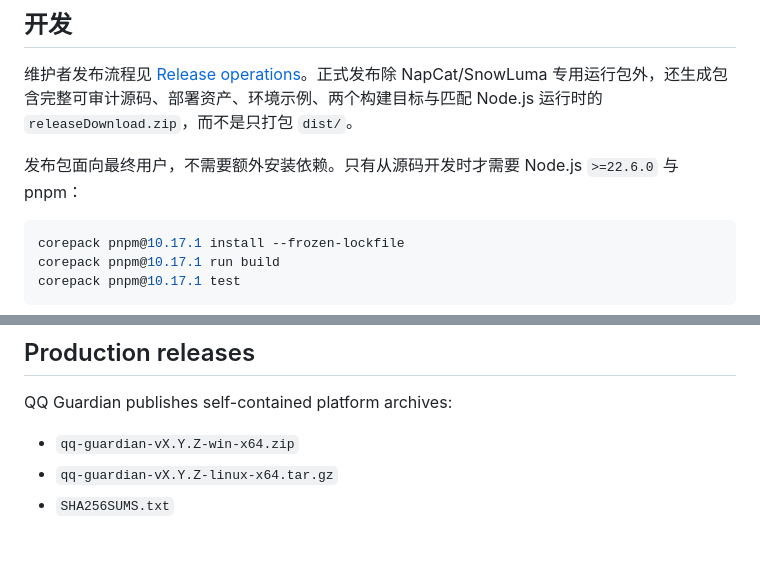
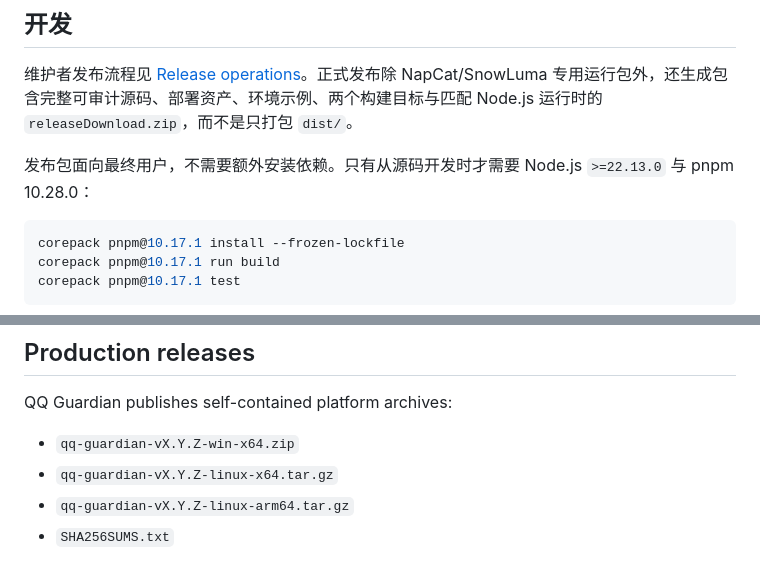
Before and after one commit to qq-guardian/qq-guardian, a Markdown page: README.md, 2 parts joined by grey strips. GitHub-like rendering.

Commit message:
docs: align production release matrix and toolchain requirements

````diff
--- a/README.md
+++ b/README.md
@@ -122,7 +122,7 @@ Windows 和 Linux 原生安装器均支持 `--unattended` / `-Unattended`：安
 
 维护者发布流程见 [Release operations](docs/operations/release.md)。正式发布除 NapCat/SnowLuma 专用运行包外，还生成包含完整可审计源码、部署资产、环境示例、两个构建目标与匹配 Node.js 运行时的 `releaseDownload.zip`，而不是只打包 `dist/`。
 
-发布包面向最终用户，不需要额外安装依赖。只有从源码开发时才需要 Node.js `>=22.6.0` 与 pnpm：
+发布包面向最终用户，不需要额外安装依赖。只有从源码开发时才需要 Node.js `>=22.13.0` 与 pnpm 10.28.0：
 
 ```bash
 corepack pnpm@10.17.1 install --frozen-lockfile
@@ -148,6 +148,7 @@ QQ Guardian publishes self-contained platform archives:
 
 - `qq-guardian-vX.Y.Z-win-x64.zip`
 - `qq-guardian-vX.Y.Z-linux-x64.tar.gz`
+- `qq-guardian-vX.Y.Z-linux-arm64.tar.gz`
 - `SHA256SUMS.txt`
 
 The archives include the application runtime, bundled Node.js, WebUI, launcher,
````
